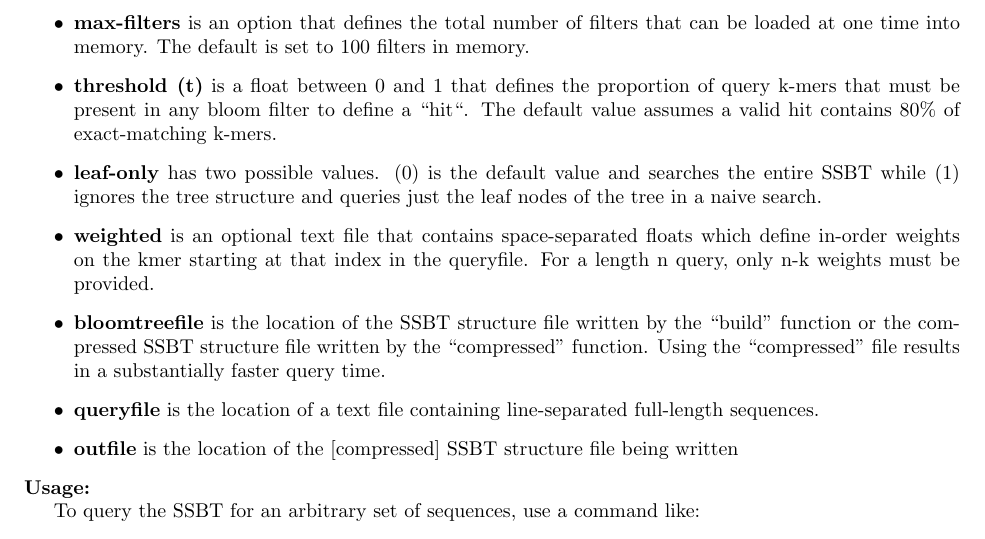
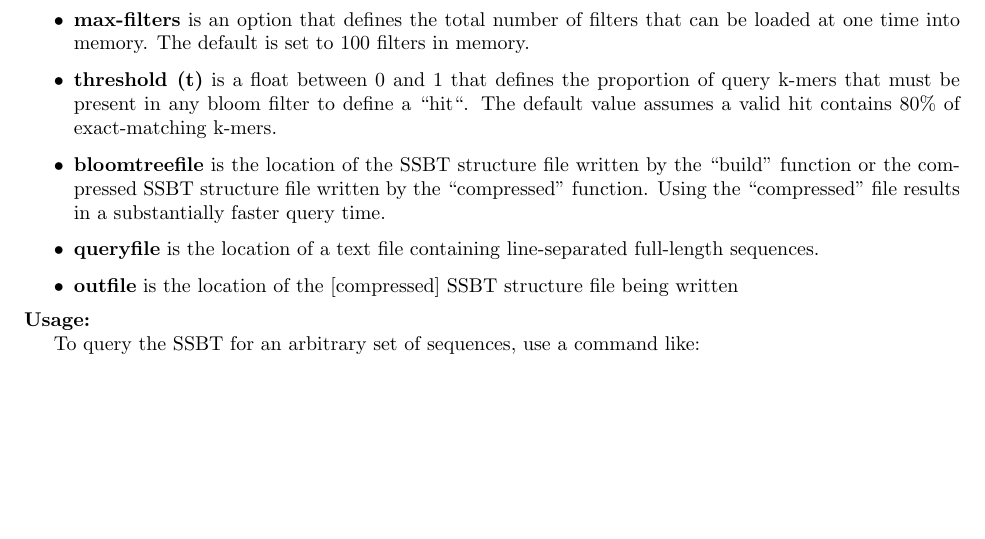
Before and after one commit to Kingsford-Group/splitsbt, a LaTeX document (user_manual/ssbt-manual.tex): part of page 4 of 5 before the commit and part of page 4 of 4 after it, cut so that both start at the same text, the shorter picture padded with empty space. Compiled offline with pdfLaTeX.

Commit message:
SSBT does not have leaf only or weighted query options.

```diff
--- a/user_manual/ssbt-manual.tex
+++ b/user_manual/ssbt-manual.tex
@@ -161,8 +161,8 @@ This will compress every file in the original SSBT and write a new bloomtree usi
 \begin{itemize}
 \item \textbf{max-filters} is an option that defines the total number of filters that can be loaded at one time into memory. The default is set to 100 filters in memory.
 \item \textbf{threshold (t)} is a float between 0 and 1 that defines the proportion of query k-mers that must be present in any bloom filter to define a ``hit``. The default value assumes a valid hit contains 80\% of exact-matching k-mers.
-\item \textbf{leaf-only} has two possible values. (0) is the default value and searches the entire SSBT while (1) ignores the tree structure and queries just the leaf nodes of the tree in a naive search.
-\item \textbf{weighted} is an optional text file that contains space-separated floats which define in-order weights on the kmer starting at that index in the queryfile. For a length n query, only n-k weights must be provided.
+%\item \textbf{leaf-only} has two possible values. (0) is the default value and searches the entire SSBT while (1) ignores the tree structure and queries just the leaf nodes of the tree in a naive search.
+%\item \textbf{weighted} is an optional text file that contains space-separated floats which define in-order weights on the kmer starting at that index in the queryfile. For a length n query, only n-k weights must be provided.
 \item \textbf{bloomtreefile} is the location of the SSBT structure file written by the ``build'' function or the compressed SSBT structure file written by the ``compressed'' function. Using the ``compressed'' file results in a substantially faster query time.
 \item \textbf{queryfile} is the location of a text file containing line-separated full-length sequences.
 \item \textbf{outfile} is the location of the [compressed] SSBT structure file being written
```
Also changed, not shown: user_manual/ssbt-manual.pdf.
